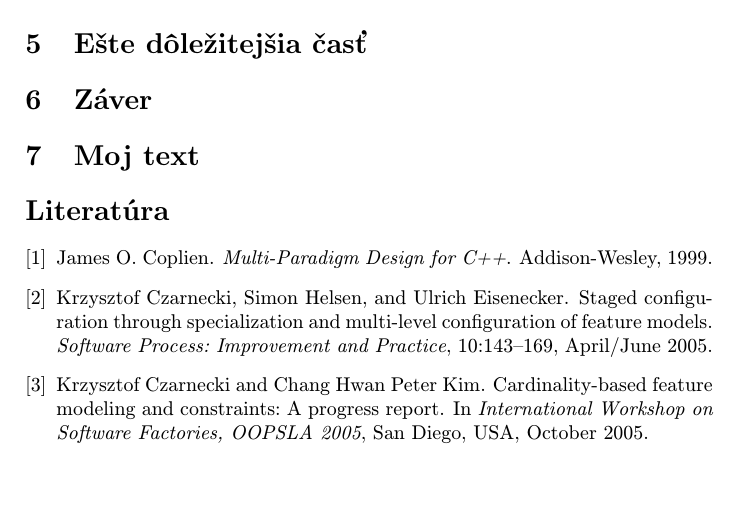
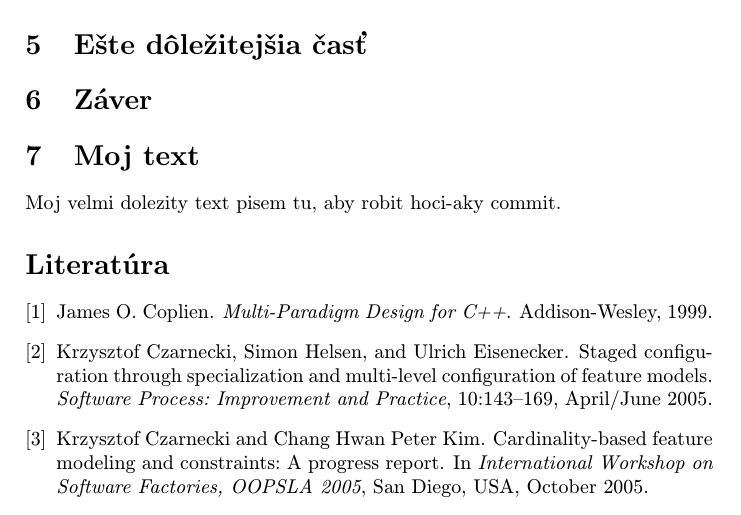
Before and after one commit to SeniorIllya/MIP, a LaTeX paper (clanok (4).tex): part of page 2 of 2, cut so that both start at the same text, the shorter picture padded with empty space. Compiled offline with pdfLaTeX.

Commit message:
text in section Moj text

```diff
--- a/clanok (4).tex
+++ b/clanok (4).tex
@@ -116,6 +116,7 @@ Niekedy je potrebné nadpisom označiť odsek. Text pokračuje hneď za nadpisom
 
 
 \section{Moj text} \label{moj text}
+Moj velmi dolezity text pisem tu, aby robit hoci-aky commit.
 
 %\acknowledgement{Ak niekomu chcete poďakovať\ldots}
 
```
